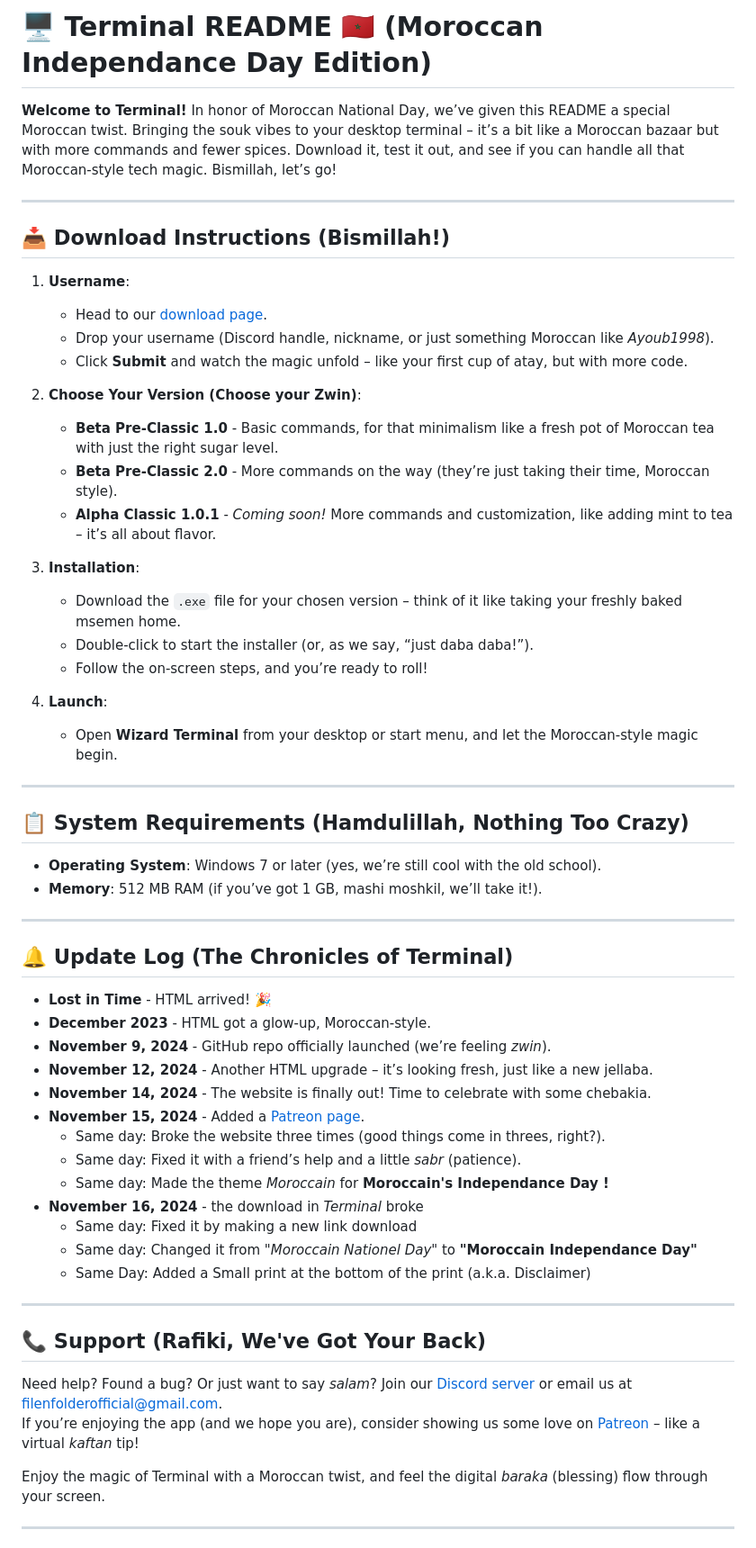
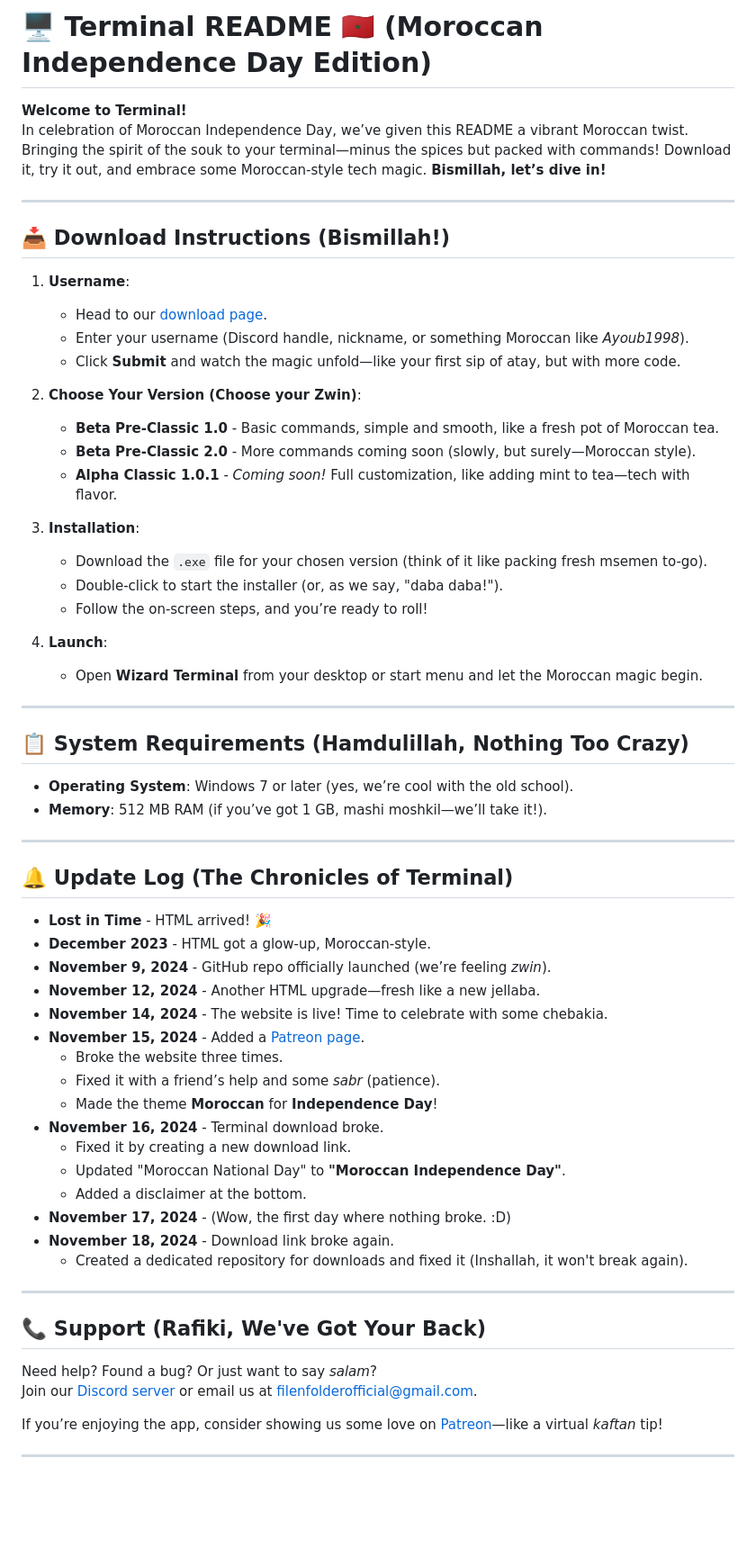
Before and after one commit to FilenFolder/Terminal, a Markdown page: README.md, the part around the change printed below. Shown: that part at 90% size. Rendered like a GitHub page; blank space fills up the shorter version.

```diff
--- a/README.md
+++ b/README.md
@@ -1,6 +1,7 @@
-# 🖥️ Terminal README 🇲🇦 (Moroccan Independance Day Edition)
+# 🖥️ Terminal README 🇲🇦 (Moroccan Independence Day Edition)
 
-**Welcome to Terminal!** In honor of Moroccan National Day, we’ve given this README a special Moroccan twist. Bringing the souk vibes to your desktop terminal – it’s a bit like a Moroccan bazaar but with more commands and fewer spices. Download it, test it out, and see if you can handle all that Moroccan-style tech magic. Bismillah, let’s go!
+**Welcome to Terminal!**
+In celebration of Moroccan Independence Day, we’ve given this README a vibrant Moroccan twist. Bringing the spirit of the souk to your terminal—minus the spices but packed with commands! Download it, try it out, and embrace some Moroccan-style tech magic. **Bismillah, let’s dive in!**
 
 ---
 
@@ -8,28 +9,28 @@
 
 1. **Username**:
    - Head to our [download page](https://filenfolder.github.io/download.html).
-   - Drop your username (Discord handle, nickname, or just something Moroccan like *Ayoub1998*).
-   - Click **Submit** and watch the magic unfold – like your first cup of atay, but with more code.
+   - Enter your username (Discord handle, nickname, or something Moroccan like *Ayoub1998*).
+   - Click **Submit** and watch the magic unfold—like your first sip of atay, but with more code.
 
 2. **Choose Your Version (Choose your Zwin)**:
-   - **Beta Pre-Classic 1.0** - Basic commands, for that minimalism like a fresh pot of Moroccan tea with just the right sugar level.
-   - **Beta Pre-Classic 2.0** - More commands on the way (they’re just taking their time, Moroccan style).
-   - **Alpha Classic 1.0.1** - *Coming soon!* More commands and customization, like adding mint to tea – it’s all about flavor.
+   - **Beta Pre-Classic 1.0** - Basic commands, simple and smooth, like a fresh pot of Moroccan tea.
+   - **Beta Pre-Classic 2.0** - More commands coming soon (slowly, but surely—Moroccan style).
+   - **Alpha Classic 1.0.1** - *Coming soon!* Full customization, like adding mint to tea—tech with flavor.
 
 3. **Installation**:
-   - Download the `.exe` file for your chosen version – think of it like taking your freshly baked msemen home.
-   - Double-click to start the installer (or, as we say, “just daba daba!”).
+   - Download the `.exe` file for your chosen version (think of it like packing fresh msemen to-go).
+   - Double-click to start the installer (or, as we say, "daba daba!").
    - Follow the on-screen steps, and you’re ready to roll!
 
 4. **Launch**:
-   - Open **Wizard Terminal** from your desktop or start menu, and let the Moroccan-style magic begin.
+   - Open **Wizard Terminal** from your desktop or start menu and let the Moroccan magic begin.
 
 ---
 
 ## 📋 System Requirements (Hamdulillah, Nothing Too Crazy)
 
-- **Operating System**: Windows 7 or later (yes, we’re still cool with the old school).
-- **Memory**: 512 MB RAM (if you’ve got 1 GB, mashi moshkil, we’ll take it!).
+- **Operating System**: Windows 7 or later (yes, we’re cool with the old school).
+- **Memory**: 512 MB RAM (if you’ve got 1 GB, mashi moshkil—we’ll take it!).
 
 ---
 
@@ -38,25 +39,28 @@
 - **Lost in Time** - HTML arrived! 🎉
 - **December 2023** - HTML got a glow-up, Moroccan-style.
 - **November 9, 2024** - GitHub repo officially launched (we’re feeling *zwin*).
-- **November 12, 2024** - Another HTML upgrade – it’s looking fresh, just like a new jellaba.
-- **November 14, 2024** - The website is finally out! Time to celebrate with some chebakia.
+- **November 12, 2024** - Another HTML upgrade—fresh like a new jellaba.
+- **November 14, 2024** - The website is live! Time to celebrate with some chebakia.
 - **November 15, 2024** - Added a [Patreon page](https://www.patreon.com/).
-  - Same day: Broke the website three times (good things come in threes, right?).
-  - Same day: Fixed it with a friend’s help and a little *sabr* (patience).
-  - Same day: Made the theme *Moroccain* for **Moroccain's Independance Day !**
-- **November 16, 2024** - the download in *Terminal* broke
-  - Same day: Fixed it by making a new link download
-  - Same day: Changed it from *"Moroccain Nationel Day"* to **"Moroccain Independance Day"**
-  - Same Day: Added a Small print at the bottom of the print (a.k.a. Disclaimer)
+  - Broke the website three times.
+  - Fixed it with a friend’s help and some *sabr* (patience).
+  - Made the theme **Moroccan** for **Independence Day**!
+- **November 16, 2024** - Terminal download broke.
+  - Fixed it by creating a new download link.
+  - Updated "Moroccan National Day" to **"Moroccan Independence Day"**.
+  - Added a disclaimer at the bottom.
+- **November 17, 2024** - (Wow, the first day where nothing broke. :D)
+- **November 18, 2024** - Download link broke again.
+  - Created a dedicated repository for downloads and fixed it (Inshallah, it won't break again).
 
 ---
 
 ## 📞 Support (Rafiki, We've Got Your Back)
 
-Need help? Found a bug? Or just want to say *salam*? Join our [Discord server](https://discord.gg/vdXDSFWWxp) or email us at [filenfolderofficial@gmail.com](mailto:filenfolderofficial@gmail.com).
-If you’re enjoying the app (and we hope you are), consider showing us some love on [Patreon](https://www.patreon.com/c/FilenFolder) – like a virtual *kaftan* tip!
+Need help? Found a bug? Or just want to say *salam*?
+Join our [Discord server](https://discord.gg/vdXDSFWWxp) or email us at [filenfolderofficial@gmail.com](mailto:filenfolderofficial@gmail.com).
 
-Enjoy the magic of Terminal with a Moroccan twist, and feel the digital *baraka* (blessing) flow through your screen.
+If you’re enjoying the app, consider showing us some love on [Patreon](https://www.patreon.com/c/FilenFolder)—like a virtual *kaftan* tip!
 
 ---
 
```
Also changed, not shown: other parts of README.md (+4 -4 lines).
